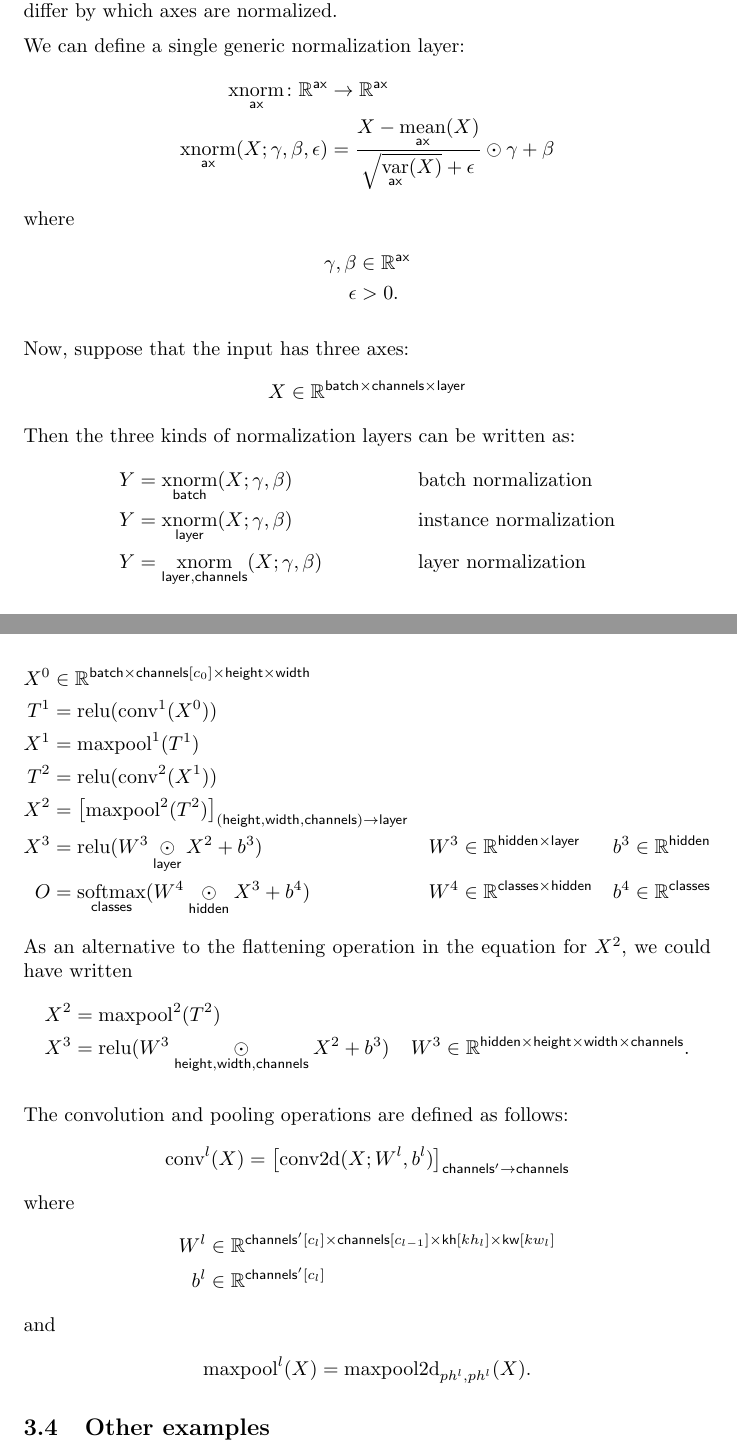
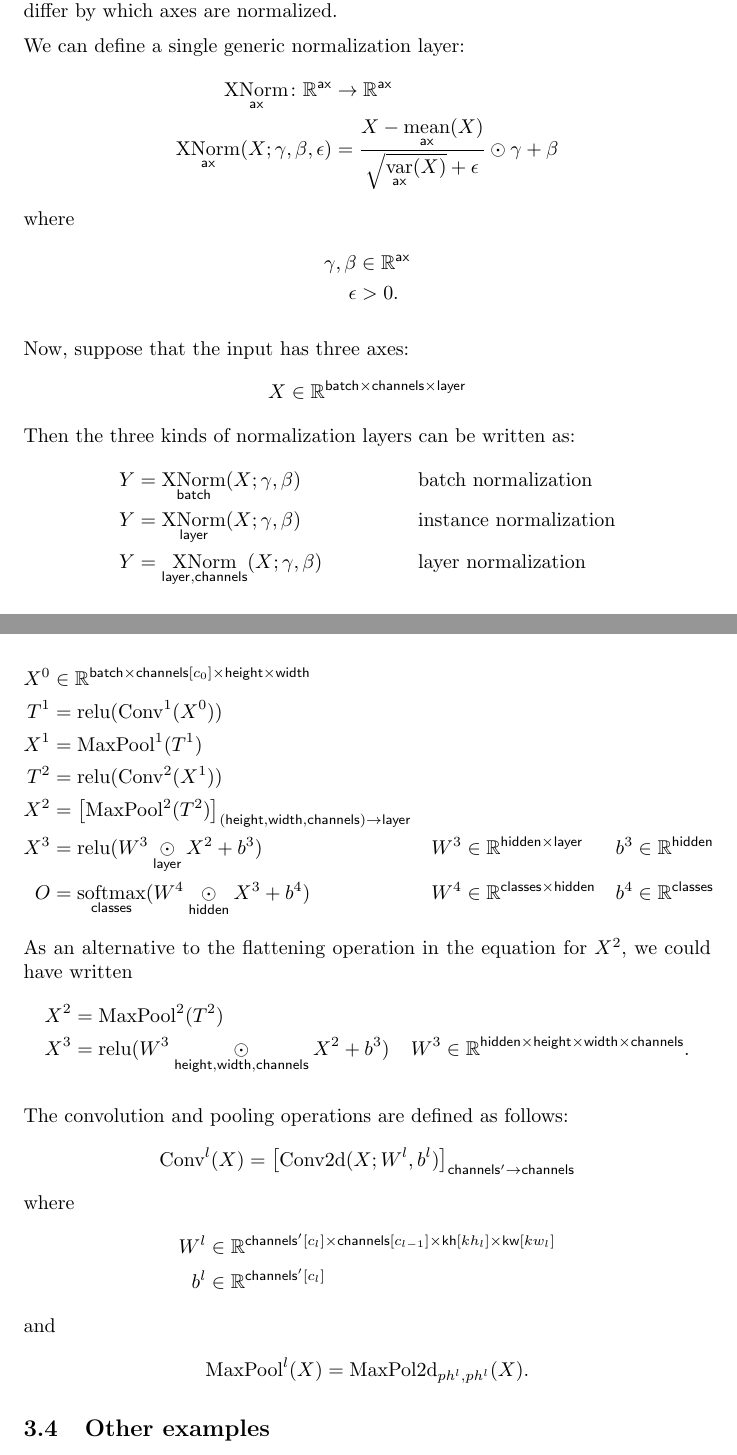
Before and after one commit to namedtensor/notation, a LaTeX paper (main.tex): two parts of pages 10 and 12 of 21, joined at a grey line, cut so that both start at the same text. Compiled offline with pdfLaTeX.

Commit message:
function name casing (closes #28)

```diff
--- a/main.tex
+++ b/main.tex
@@ -348,8 +348,8 @@ by which axes are normalized.
 
 We can define a single generic normalization layer:
 \begin{align*}
-  \nfun{ax}{xnorm} \colon \mathbb{R}^{\name{ax}} &\rightarrow \mathbb{R}^{\name{ax}} \\
-  \nfun{ax}{xnorm}(X; \gamma, \beta, \epsilon) &= \frac{X - \nfun{ax}{mean}(X)}{\sqrt{\nfun{ax}{var}(X)} + \epsilon} \odot \gamma + \beta
+  \nfun{ax}{XNorm} \colon \mathbb{R}^{\name{ax}} &\rightarrow \mathbb{R}^{\name{ax}} \\
+  \nfun{ax}{XNorm}(X; \gamma, \beta, \epsilon) &= \frac{X - \nfun{ax}{mean}(X)}{\sqrt{\nfun{ax}{var}(X)} + \epsilon} \odot \gamma + \beta
 \end{align*}
 where
 \begin{align*}
@@ -363,9 +363,9 @@ X &\in \reals^{{\name{batch} \times \name{channels} \times \name{layer}}}
 \end{align*}
 Then the three kinds of normalization layers can be written as:
 \begin{align*}
-Y &= \nfun{batch}{xnorm}(X; \gamma, \beta) && \text{batch normalization} \\
-Y &= \nfun{layer}{xnorm}(X; \gamma, \beta) && \text{instance normalization} \\
-Y &= \nfun{layer,channels}{xnorm}(X; \gamma, \beta) && \text{layer normalization}
+Y &= \nfun{batch}{XNorm}(X; \gamma, \beta) && \text{batch normalization} \\
+Y &= \nfun{layer}{XNorm}(X; \gamma, \beta) && \text{instance normalization} \\
+Y &= \nfun{layer,channels}{XNorm}(X; \gamma, \beta) && \text{layer normalization}
 \end{align*}
 
 \subsection{Transformer}
@@ -436,22 +436,22 @@ where
 
 \begin{align*}
 X^0 &\in \reals^{\name{batch} \times \nset{channels}{c_0} \times \name{height} \times \name{width}} \\
-T^1 &= \text{relu}(\text{conv}^1(X^0)) \\
-X^1 &= \text{maxpool}^1(T^1) \\
-T^2 &= \text{relu}(\text{conv}^2(X^1)) \\
-X^2 &= \nmov{(height,width,channels)}{layer}{\text{maxpool}^2(T^2)} \\
+T^1 &= \text{relu}(\text{Conv}^1(X^0)) \\
+X^1 &= \text{MaxPool}^1(T^1) \\
+T^2 &= \text{relu}(\text{Conv}^2(X^1)) \\
+X^2 &= \nmov{(height,width,channels)}{layer}{\text{MaxPool}^2(T^2)} \\
 X^3 &= \text{relu}(W^3 \ndot{layer} X^2 + b^3) & W^3 &\in \mathbb{R}^{\name{hidden} \times \name{layer}} & b^3 &\in \mathbb{R}^{\name{hidden}} \\
 O &= \nfun{classes}{softmax} (W^4 \ndot{hidden} X^3 + b^4) & W^4 &\in \mathbb{R}^{\name{classes} \times \name{hidden}} & b^4 &\in \mathbb{R}^{\name{classes}}
 \end{align*}
 As an alternative to the flattening operation in the equation for $X^2$, we could have written
 \begin{align*}
-X^2 &= \text{maxpool}^2(T^2) \\
+X^2 &= \text{MaxPool}^2(T^2) \\
 X^3 &= \text{relu}(W^3 \ndot{height,width,channels} X^2 + b^3) & W^3 &\in \mathbb{R}^{\name{hidden} \times \name{height} \times \name{width} \times \name{channels}}.
 \end{align*}
 
 The convolution and pooling operations are defined as follows:
 \begin{align*}
-\text{conv}^l(X) &= \nmov{channels'}{channels}{\text{conv2d}(X; W^l, b^l)}
+\text{Conv}^l(X) &= \nmov{channels'}{channels}{\text{Conv2d}(X; W^l, b^l)}
 \end{align*}
 where
 \begin{align*}
@@ -460,7 +460,7 @@ b^l &\in \reals^{\nset{channels'}{c_{l}}}
 \end{align*}
 and
 \begin{align*}
-\text{maxpool}^l(X) &= \text{maxpool2d}_{ph^l,ph^l}(X).
+\text{MaxPool}^l(X) &= \text{MaxPol2d}_{ph^l,ph^l}(X).
 \end{align*}
 
 \subsection{Other examples}
```
Also changed, not shown: main.pdf, main.tex (22 more changed lines).
